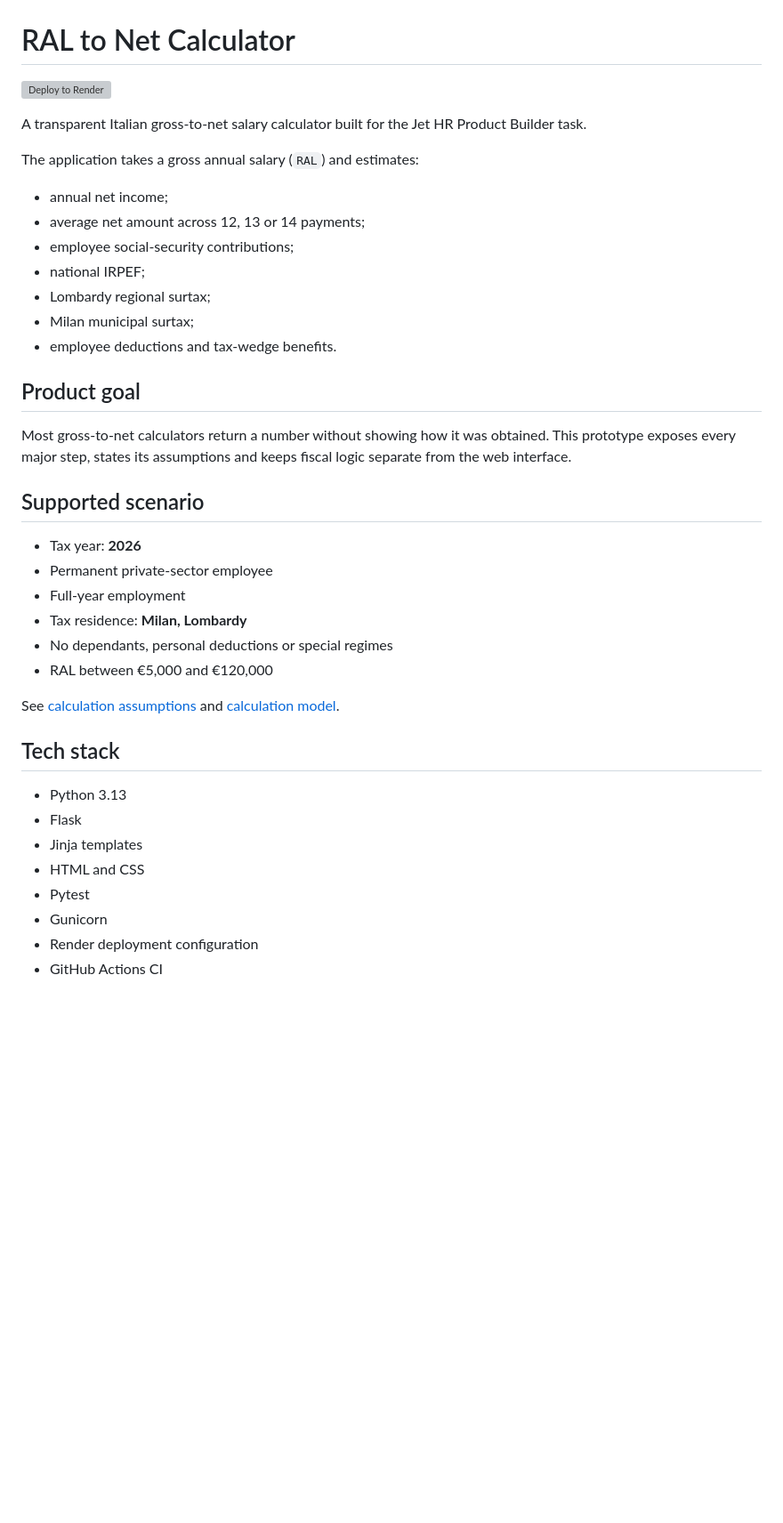
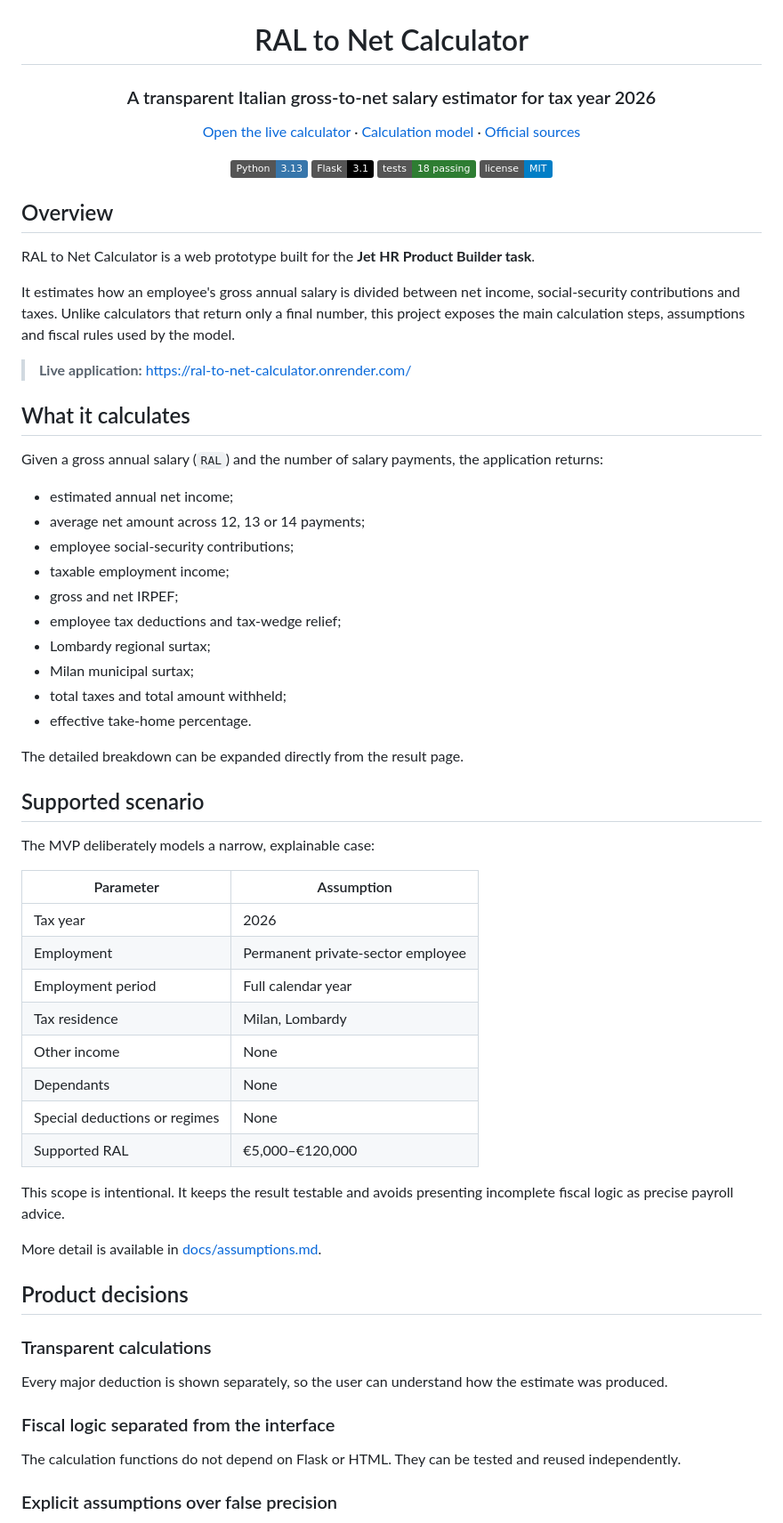
Before and after one commit to hipietro/ral-to-net-calculator, a Markdown page: README.md, the part around one of its changes. Shown at 89% size. Drawn GitHub-style; badges without logos; blank space fills up the shorter version; grey boxes are pictures that could not be loaded.

Commit message:
docs: polish README and add live demo

```diff
--- a/README.md
+++ b/README.md
@@ -1,41 +3,69 @@
 # RAL to Net Calculator
 
-[![Deploy to Render](https://render.com/images/deploy-to-render-button.svg)](https://render.com/deploy?repo=https://github.com/hipietro/ral-to-net-calculator)
+### A transparent Italian gross-to-net salary estimator for tax year 2026
 
-A transparent Italian gross-to-net salary calculator built for the Jet HR Product Builder task.
+[Open the live calculator](https://ral-to-net-calculator.onrender.com/) · [Calculation model](docs/calculation-model.md) · [Official sources](docs/sources.md)
 
-The application takes a gross annual salary (`RAL`) and estimates:
+![Python](https://img.shields.io/badge/Python-3.13-3776AB?logo=python&logoColor=white)
+![Flask](https://img.shields.io/badge/Flask-3.1-000000?logo=flask&logoColor=white)
+![Tests](https://img.shields.io/badge/tests-18%20passing-2E7D32)
+![License](https://img.shields.io/badge/license-MIT-blue)
 
-- annual net income;
+</div>
+
+## Overview
+
+RAL to Net Calculator is a web prototype built for the **Jet HR Product Builder task**.
+
+It estimates how an employee's gross annual salary is divided between net income, social-security contributions and taxes. Unlike calculators that return only a final number, this project exposes the main calculation steps, assumptions and fiscal rules used by the model.
+
+> **Live application:** https://ral-to-net-calculator.onrender.com/
+
+## What it calculates
+
+Given a gross annual salary (`RAL`) and the number of salary payments, the application returns:
+
+- estimated annual net income;
 - average net amount across 12, 13 or 14 payments;
 - employee social-security contributions;
-- national IRPEF;
+- taxable employment income;
+- gross and net IRPEF;
+- employee tax deductions and tax-wedge relief;
 - Lombardy regional surtax;
 - Milan municipal surtax;
-- employee deductions and tax-wedge benefits.
+- total taxes and total amount withheld;
+- effective take-home percentage.
 
-## Product goal
-
-Most gross-to-net calculators return a number without showing how it was obtained. This prototype exposes every major step, states its assumptions and keeps fiscal logic separate from the web interface.
+The detailed breakdown can be expanded directly from the result page.
 
 ## Supported scenario
 
-- Tax year: **2026**
-- Permanent private-sector employee
-- Full-year employment
-- Tax residence: **Milan, Lombardy**
-- No dependants, personal deductions or special regimes
-- RAL between €5,000 and €120,000
+The MVP deliberately models a narrow, explainable case:
 
-See [calculation assumptions](docs/assumptions.md) and [calculation model](docs/calculation-model.md).
+| Parameter | Assumption |
+| --- | --- |
+| Tax year | 2026 |
+| Employment | Permanent private-sector employee |
+| Employment period | Full calendar year |
+| Tax residence | Milan, Lombardy |
+| Other income | None |
+| Dependants | None |
+| Special deductions or regimes | None |
+| Supported RAL | €5,000–€120,000 |
 
-## Tech stack
+This scope is intentional. It keeps the result testable and avoids presenting incomplete fiscal logic as precise payroll advice.
 
-- Python 3.13
-- Flask
-- Jinja templates
-- HTML and CSS
-- Pytest
-- Gunicorn
-- Render deployment configuration
-- GitHub Actions CI
+More detail is available in [docs/assumptions.md](docs/assumptions.md).
+
+## Product decisions
+
+### Transparent calculations
+
+Every major deduction is shown separately, so the user can understand how the estimate was produced.
+
+### Fiscal logic separated from the interface
+
+The calculation functions do not depend on Flask or HTML. They can be tested and reused independently.
+
+### Explicit assumptions over false precision
+
```
Also changed, not shown: other parts of README.md (+71 -30 lines).
